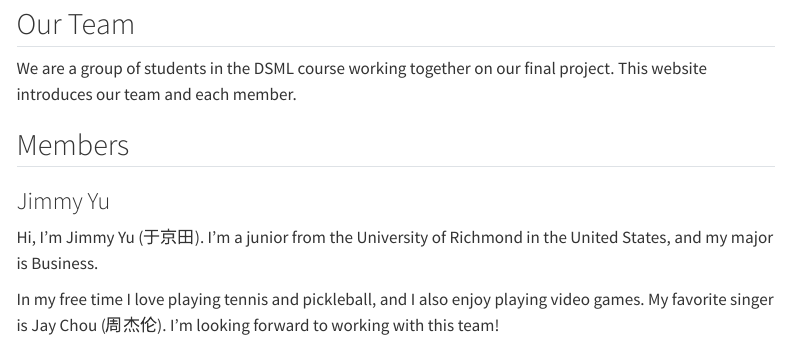
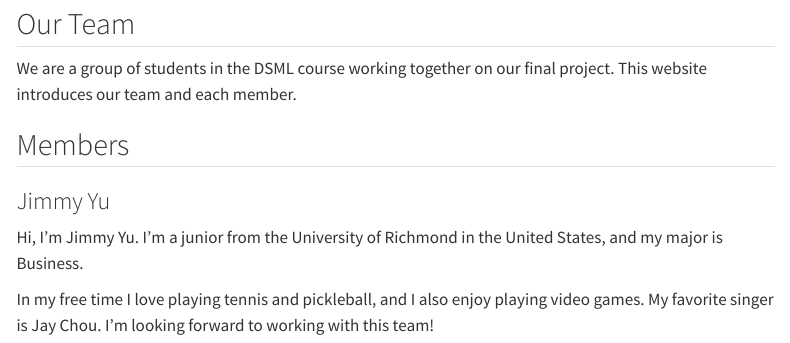
Before and after one commit to kairo1009/finalproject101, a Quarto document (about.qmd): the page in a window 1100 px wide, from 80 px down. Rendered offline with R 4.5, knitr and Pandoc in place of Quarto, with nearby package versions; menus at the side of the page are left out.

Commit message:
Remove Chinese text from about page

```diff
--- a/about.qmd
+++ b/about.qmd
@@ -11,8 +11,8 @@ This website introduces our team and each member.
 
 ### Jimmy Yu
 
-Hi, I'm Jimmy Yu (于京田). I'm a junior from the University of Richmond in the United States,
+Hi, I'm Jimmy Yu. I'm a junior from the University of Richmond in the United States,
 and my major is Business.
 
 In my free time I love playing tennis and pickleball, and I also enjoy playing video games.
-My favorite singer is Jay Chou (周杰伦). I'm looking forward to working with this team!
+My favorite singer is Jay Chou. I'm looking forward to working with this team!
```
